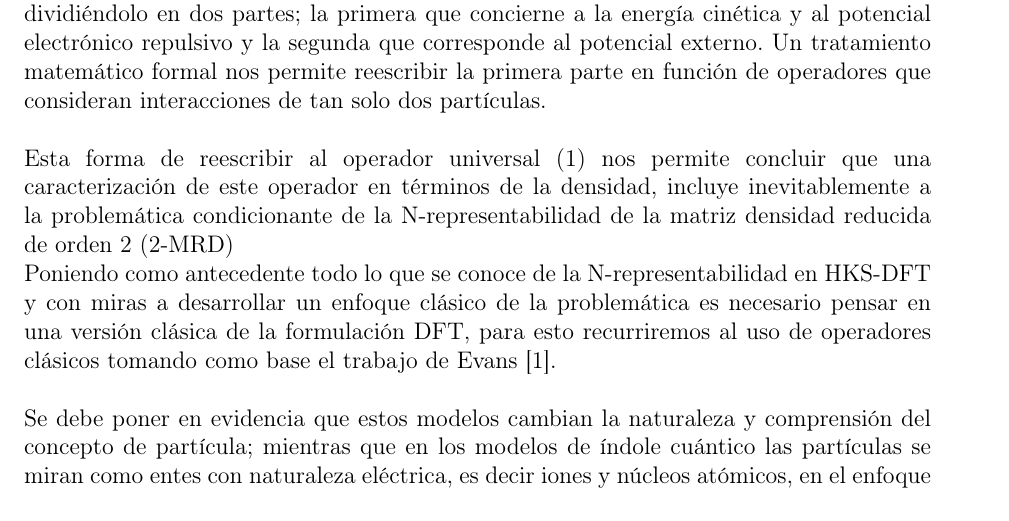
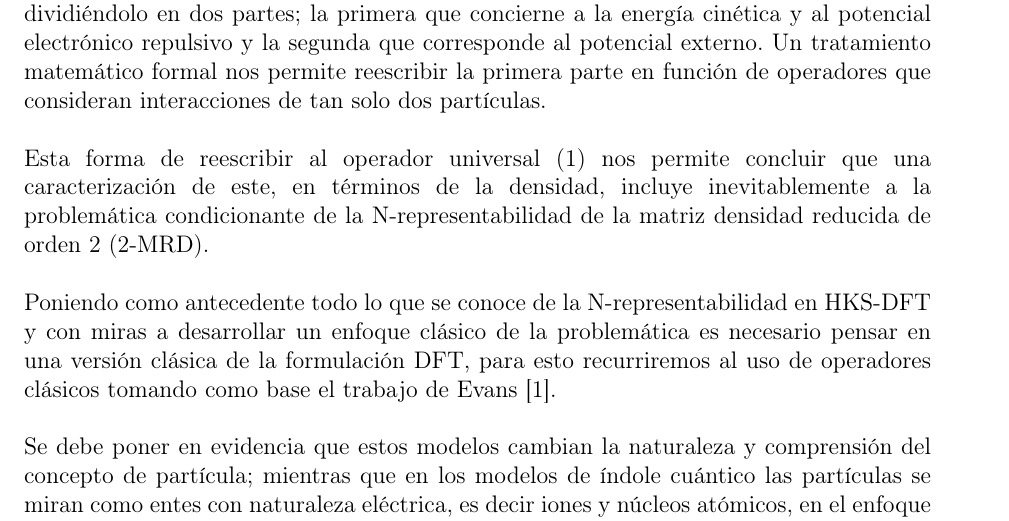
Before and after one commit to LH052/PlanFinal, a LaTeX thesis (JavierCorregidorPlanTesis.tex): part of page 1 of 6, cut so that both start at the same text. Compiled offline with pdfLaTeX; the source files are stored in an older character set and shown here as Unicode.

Commit message:
Detalles de Ajuste - Planteamiento de Problema

```diff
--- a/JavierCorregidorPlanTesis.tex
+++ b/JavierCorregidorPlanTesis.tex
@@ -88,7 +88,7 @@ Dr. Eduardo V.  Ludeña & {\today}\\
 
 	En DFT, la descripción del Hamiltoniano para N partículas nos permite analizarlo dividiéndolo en dos partes; la primera que concierne a la energía cinética y al potencial electrónico repulsivo y la segunda que corresponde al potencial externo. Un tratamiento matemático formal nos permite reescribir la primera parte en función de operadores que consideran interacciones de tan solo dos partículas.\\
 
-	Esta forma de reescribir al operador universal (1) nos permite concluir que una caracterización de este operador en términos de la densidad, incluye inevitablemente a la problemática condicionante de la N-representabilidad de la matriz densidad reducida de orden 2 (2-MRD)
+	Esta forma de reescribir al operador universal (1) nos permite concluir que una caracterización de este, en términos de la densidad, incluye inevitablemente a la problemática condicionante de la N-representabilidad de la matriz densidad reducida de orden 2 (2-MRD).\\
 
 	Poniendo como antecedente todo lo que se conoce de la N-representabilidad en HKS-DFT y con miras a desarrollar un enfoque clásico de la problemática es necesario pensar en una versión clásica de la formulación DFT, para esto recurriremos al uso de operadores clásicos tomando como base el trabajo de Evans \cite{evans1979nature}.\\
 
```
Also changed, not shown: JavierCorregidorPlanTesis.pdf.
